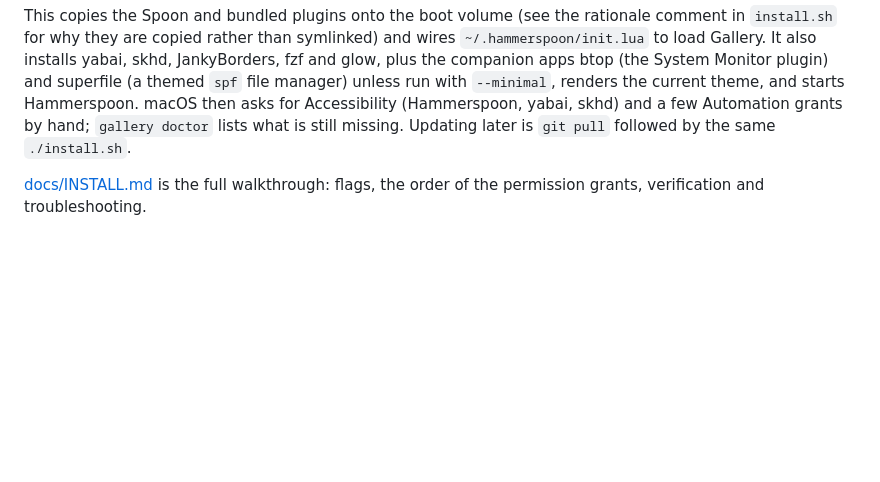
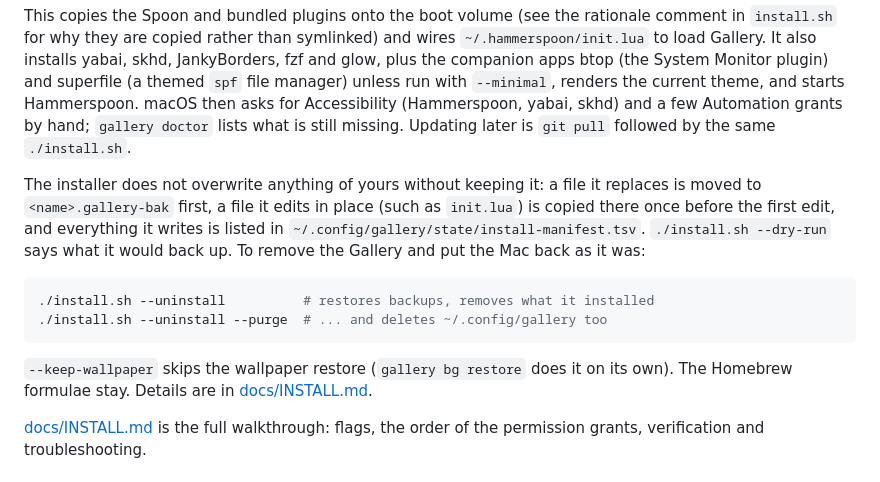
Before and after one commit to locupleto/the-gallery, a Markdown page: README.md, the part around the change. GitHub-like rendering; blank space fills up the shorter version.

Commit message:
docs: describe backups, the manifest and the new uninstall
Co-Authored-By: Claude Opus 5.5 <noreply@anthropic.com>

````diff
--- a/README.md
+++ b/README.md
@@ -215,6 +215,22 @@ unless run with `--minimal`, renders the current theme, and starts
 Hammerspoon. macOS then asks for Accessibility (Hammerspoon, yabai, skhd)
 and a few Automation grants by hand; `gallery doctor` lists what is still
 missing. Updating later is `git pull` followed by the same `./install.sh`.
+
+The installer does not overwrite anything of yours without keeping it: a file
+it replaces is moved to `<name>.gallery-bak` first, a file it edits in place
+(such as `init.lua`) is copied there once before the first edit, and
+everything it writes is listed in `~/.config/gallery/state/install-manifest.tsv`.
+`./install.sh --dry-run` says what it would back up. To remove the Gallery and
+put the Mac back as it was:
+
+```sh
+./install.sh --uninstall          # restores backups, removes what it installed
+./install.sh --uninstall --purge  # ... and deletes ~/.config/gallery too
+```
+
+`--keep-wallpaper` skips the wallpaper restore (`gallery bg restore` does it
+on its own). The Homebrew formulae stay. Details are in
+[docs/INSTALL.md](docs/INSTALL.md#uninstalling).
 
 [docs/INSTALL.md](docs/INSTALL.md) is the full walkthrough: flags, the order
 of the permission grants, verification and troubleshooting.
````
Also changed, not shown: docs/INSTALL.md (+84 -23 lines), tiler/README.md (+11 -1 lines).
